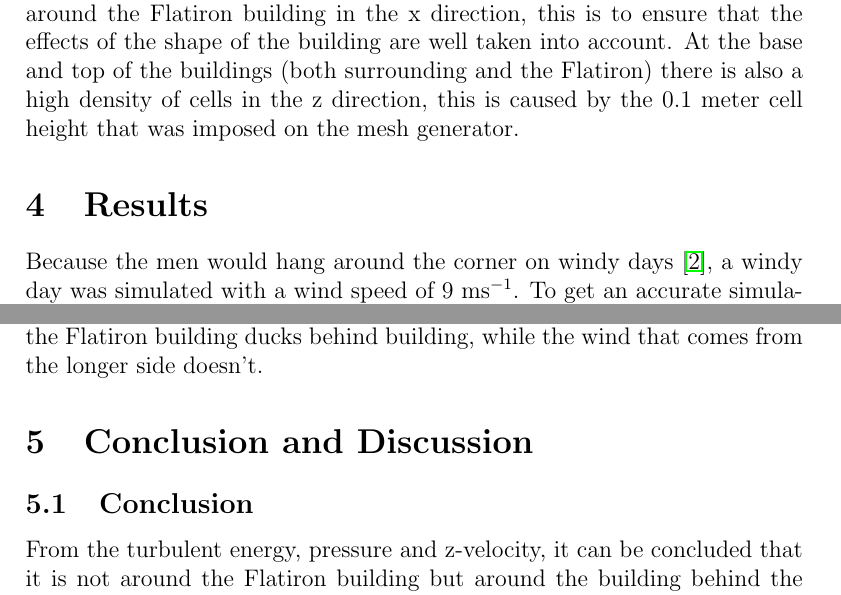
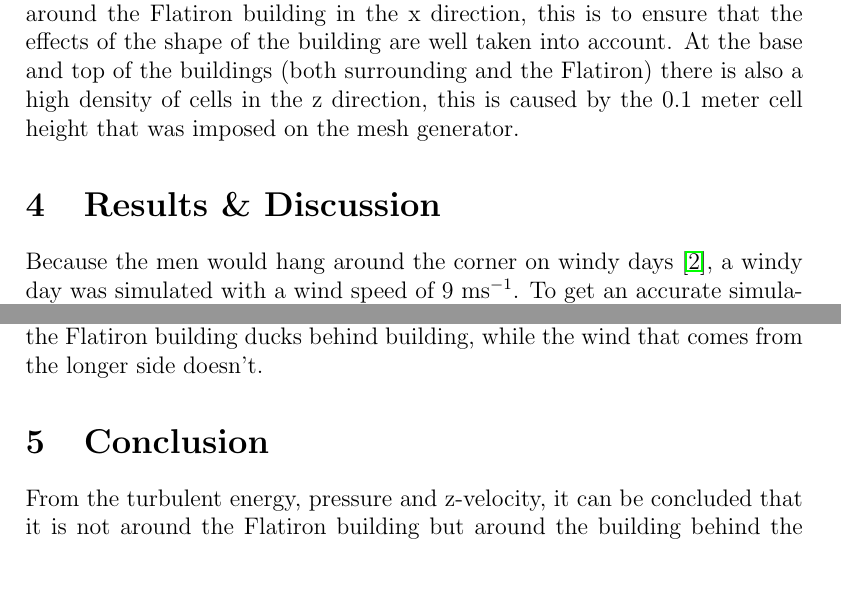
Before and after one commit to rubenb1993/RP-Wind-op-campus, a LaTeX paper (main.tex, which reads conclusion.tex, results.tex): two parts of pages 8 and 13 of 21, joined at a grey line, cut so that both start at the same text. Compiled offline with pdfLaTeX.

Commit message:
Put discussion with results

```diff
--- a/conclusion.tex
+++ b/conclusion.tex
@@ -1,3 +1,2 @@
-\section{Conclusion and Discussion}
-\subsection{Conclusion}
+\section{Conclusion}
 From the turbulent energy, pressure and z-velocity, it can be concluded that it is not around the Flatiron building but around the building behind the Flatiron skyscraper that the women's skirts will billow. Though this updraft is partly caused by the triangular geometry of the Flatiron building and partly caused by the square geometry of the building behind it.
--- a/results.tex
+++ b/results.tex
@@ -1,4 +1,4 @@
-\section{Results}
+\section{Results \& Discussion}
 \label{sec:results}
 Because the men would hang around the corner on windy days \cite{dresses}, a windy day was simulated with a wind speed of 9~ms$^{-1}$. To get an accurate simulation, the simulation was ended when it converged to a residual of $10^{-4}$.
 
```
